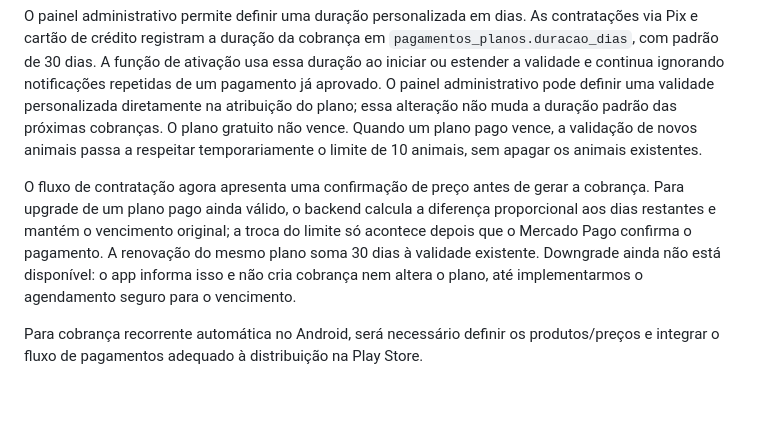
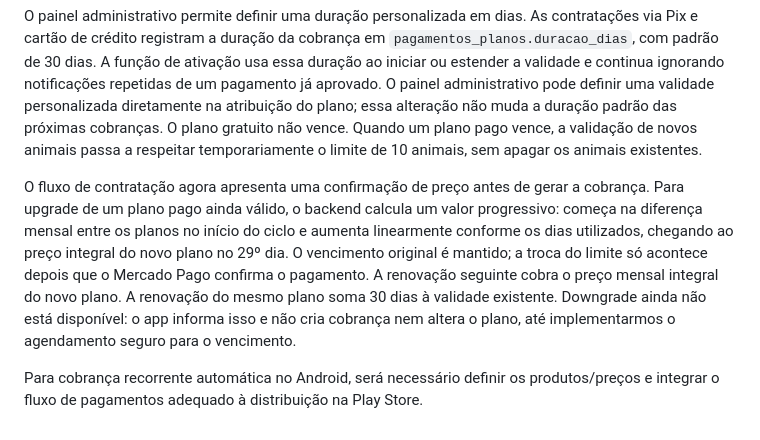
Before and after one commit to Gusta2331/rebanho-ovelhas, a Markdown page: supabase/ADMIN_SETUP.md, the part around the change. Drawn GitHub-style; blank space fills up the shorter version.

Commit message:
Documenta nova regra progressiva de upgrade

```diff
--- a/supabase/ADMIN_SETUP.md
+++ b/supabase/ADMIN_SETUP.md
@@ -46,6 +46,6 @@ O catálogo comercial inicial continua registrado na migration `20261011100000_a
 
 O painel administrativo permite definir uma duração personalizada em dias. As contratações via Pix e cartão de crédito registram a duração da cobrança em `pagamentos_planos.duracao_dias`, com padrão de 30 dias. A função de ativação usa essa duração ao iniciar ou estender a validade e continua ignorando notificações repetidas de um pagamento já aprovado. O painel administrativo pode definir uma validade personalizada diretamente na atribuição do plano; essa alteração não muda a duração padrão das próximas cobranças. O plano gratuito não vence. Quando um plano pago vence, a validação de novos animais passa a respeitar temporariamente o limite de 10 animais, sem apagar os animais existentes.
 
-O fluxo de contratação agora apresenta uma confirmação de preço antes de gerar a cobrança. Para upgrade de um plano pago ainda válido, o backend calcula a diferença proporcional aos dias restantes e mantém o vencimento original; a troca do limite só acontece depois que o Mercado Pago confirma o pagamento. A renovação do mesmo plano soma 30 dias à validade existente. Downgrade ainda não está disponível: o app informa isso e não cria cobrança nem altera o plano, até implementarmos o agendamento seguro para o vencimento.
+O fluxo de contratação agora apresenta uma confirmação de preço antes de gerar a cobrança. Para upgrade de um plano pago ainda válido, o backend calcula um valor progressivo: começa na diferença mensal entre os planos no início do ciclo e aumenta linearmente conforme os dias utilizados, chegando ao preço integral do novo plano no 29º dia. O vencimento original é mantido; a troca do limite só acontece depois que o Mercado Pago confirma o pagamento. A renovação seguinte cobra o preço mensal integral do novo plano. A renovação do mesmo plano soma 30 dias à validade existente. Downgrade ainda não está disponível: o app informa isso e não cria cobrança nem altera o plano, até implementarmos o agendamento seguro para o vencimento.
 
 Para cobrança recorrente automática no Android, será necessário definir os produtos/preços e integrar o fluxo de pagamentos adequado à distribuição na Play Store.
```
